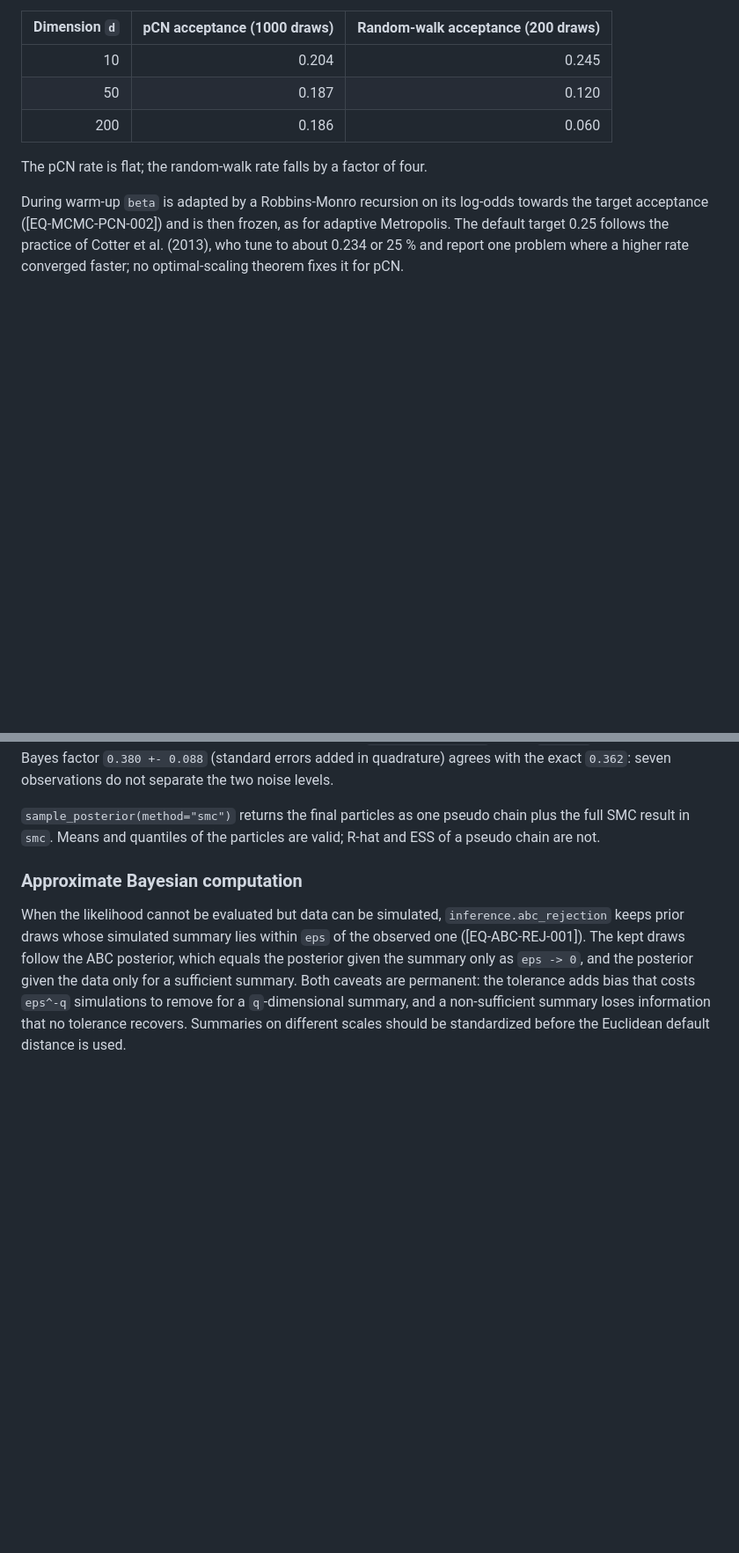
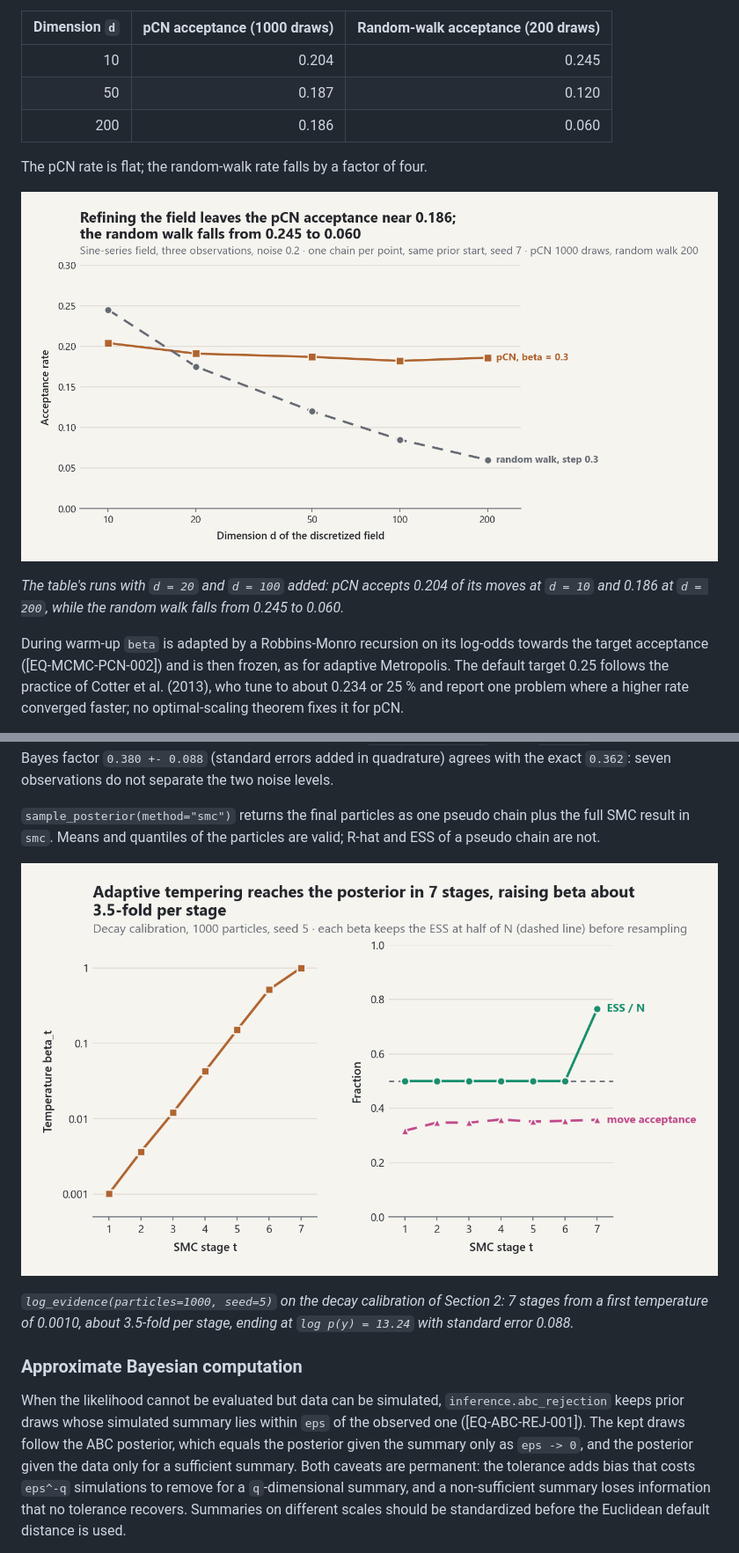
Before and after one commit to ayberkdt/Stats-Lab, a Markdown page: docs/foundations/nonlinear-calibration-and-mcmc.md, 2 parts joined by grey strips. Shown at 88% size. Drawn GitHub-style; pictures changed too: docs/images/guides/pcn-acceptance-dimension.png (added), docs/images/guides/smc-tempering-schedule.png (added); blank space fills up the shorter version.

Commit message:
wip(guides): pCN acceptance against dimension and SMC tempering schedule

```diff
--- a/docs/foundations/nonlinear-calibration-and-mcmc.md
+++ b/docs/foundations/nonlinear-calibration-and-mcmc.md
@@ -529,6 +529,10 @@ points with noise 0.2, both samplers started from the same prior draw
 
 The pCN rate is flat; the random-walk rate falls by a factor of four.
 
+<picture><source media="(prefers-color-scheme: dark)" srcset="../images/guides/pcn-acceptance-dimension-dark.png"><img alt="Acceptance rates of preconditioned Crank-Nicolson and random-walk Metropolis against the dimension of a discretized random field" src="../images/guides/pcn-acceptance-dimension.png"></picture>
+
+*The table's runs with `d = 20` and `d = 100` added: pCN accepts 0.204 of its moves at `d = 10` and 0.186 at `d = 200`, while the random walk falls from 0.245 to 0.060.*
+
 During warm-up `beta` is adapted by a Robbins-Monro recursion on its log-odds
 towards the target acceptance ([EQ-MCMC-PCN-002]) and is then frozen, as for
 adaptive Metropolis. The default target 0.25 follows the practice of Cotter et
@@ -593,6 +597,10 @@ separate the two noise levels.
 `sample_posterior(method="smc")` returns the final particles as one pseudo
 chain plus the full SMC result in `smc`. Means and quantiles of the particles
 are valid; R-hat and ESS of a pseudo chain are not.
+
+<picture><source media="(prefers-color-scheme: dark)" srcset="../images/guides/smc-tempering-schedule-dark.png"><img alt="Two panels: SMC temperature against stage on a log axis, and the effective sample size fraction and acceptance rate per stage" src="../images/guides/smc-tempering-schedule.png"></picture>
+
+*`log_evidence(particles=1000, seed=5)` on the decay calibration of Section 2: 7 stages from a first temperature of 0.0010, about 3.5-fold per stage, ending at `log p(y) = 13.24` with standard error 0.088.*
 
 ### Approximate Bayesian computation
 
```
Also changed, not shown: docs/images/guides/pcn-acceptance-dimension-dark.png (added), docs/images/guides/smc-tempering-schedule-dark.png (added), 3 other files.
